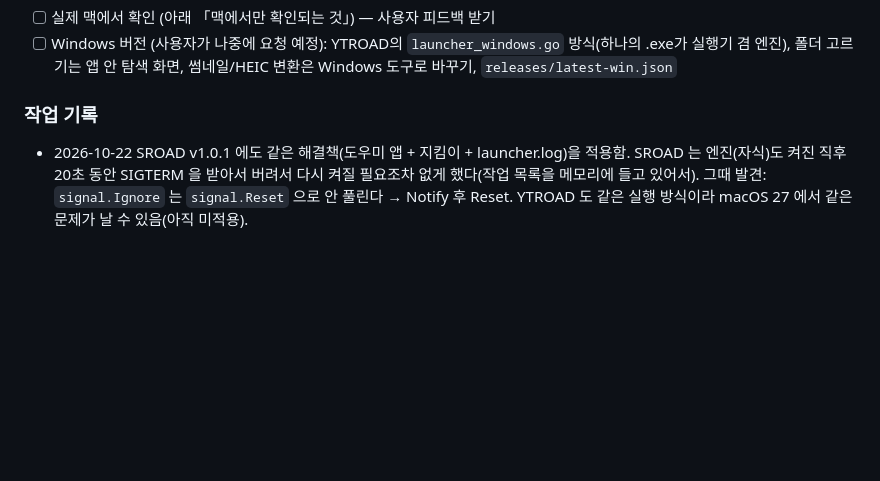
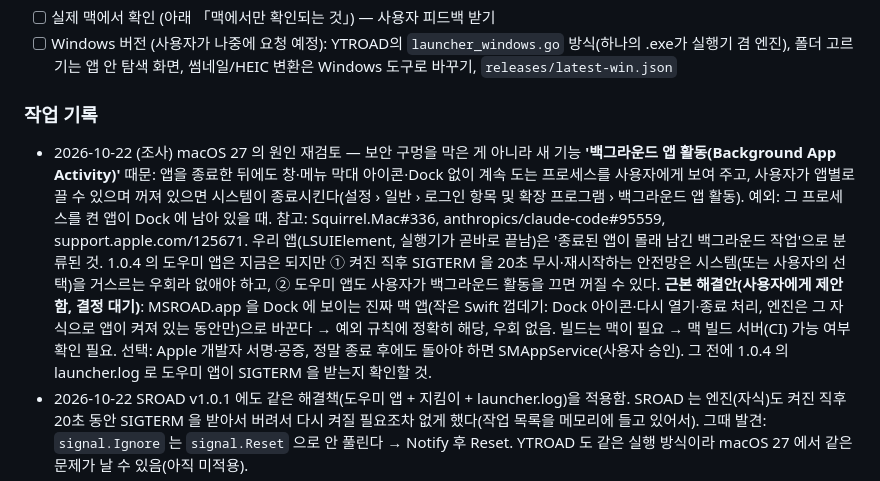
Before and after one commit to NeverthelessD/MSROAD, a Markdown page: PROJECT_NOTES.md, the part around the change. GitHub-like rendering; blank space fills up the shorter version.

Commit message:
노트: macOS 27 '백그라운드 앱 활동' 조사 결과와 근본 해결안
Co-Authored-By: Claude Opus 5.5 <noreply@anthropic.com>
Claude-Session: https://claude.ai/code/session_01BvtghX73ecpWtagcTVdv25

```diff
--- a/PROJECT_NOTES.md
+++ b/PROJECT_NOTES.md
@@ -28,6 +28,16 @@
       폴더 고르기는 앱 안 탐색 화면, 썸네일/HEIC 변환은 Windows 도구로 바꾸기, `releases/latest-win.json`
 
 ### 작업 기록
+- 2026-10-22 (조사) macOS 27 의 원인 재검토 — 보안 구멍을 막은 게 아니라 새 기능 **'백그라운드 앱 활동(Background App Activity)'** 때문:
+  앱을 종료한 뒤에도 창·메뉴 막대 아이콘·Dock 없이 계속 도는 프로세스를 사용자에게 보여 주고, 사용자가 앱별로 끌 수 있으며
+  꺼져 있으면 시스템이 종료시킨다(설정 › 일반 › 로그인 항목 및 확장 프로그램 › 백그라운드 앱 활동). 예외: 그 프로세스를 켠 앱이 Dock 에 남아 있을 때.
+  참고: Squirrel.Mac#336, anthropics/claude-code#95559, support.apple.com/125671.
+  우리 앱(LSUIElement, 실행기가 곧바로 끝남)은 '종료된 앱이 몰래 남긴 백그라운드 작업'으로 분류된 것. 1.0.4 의 도우미 앱은 지금은 되지만
+  ① 켜진 직후 SIGTERM 을 20초 무시·재시작하는 안전망은 시스템(또는 사용자의 선택)을 거스르는 우회라 없애야 하고,
+  ② 도우미 앱도 사용자가 백그라운드 활동을 끄면 꺼질 수 있다.
+  **근본 해결안(사용자에게 제안함, 결정 대기)**: MSROAD.app 을 Dock 에 보이는 진짜 맥 앱(작은 Swift 껍데기: Dock 아이콘·다시 열기·종료 처리,
+  엔진은 그 자식으로 앱이 켜져 있는 동안만)으로 바꾼다 → 예외 규칙에 정확히 해당, 우회 없음. 빌드는 맥이 필요 → 맥 빌드 서버(CI) 가능 여부 확인 필요.
+  선택: Apple 개발자 서명·공증, 정말 종료 후에도 돌아야 하면 SMAppService(사용자 승인). 그 전에 1.0.4 의 launcher.log 로 도우미 앱이 SIGTERM 을 받는지 확인할 것.
 - 2026-10-22 SROAD v1.0.1 에도 같은 해결책(도우미 앱 + 지킴이 + launcher.log)을 적용함. SROAD 는 엔진(자식)도 켜진 직후 20초 동안 SIGTERM 을
   받아서 버려서 다시 켜질 필요조차 없게 했다(작업 목록을 메모리에 들고 있어서). 그때 발견: `signal.Ignore` 는 `signal.Reset` 으로 안 풀린다 → Notify 후 Reset.
   YTROAD 도 같은 실행 방식이라 macOS 27 에서 같은 문제가 날 수 있음(아직 미적용).
```
